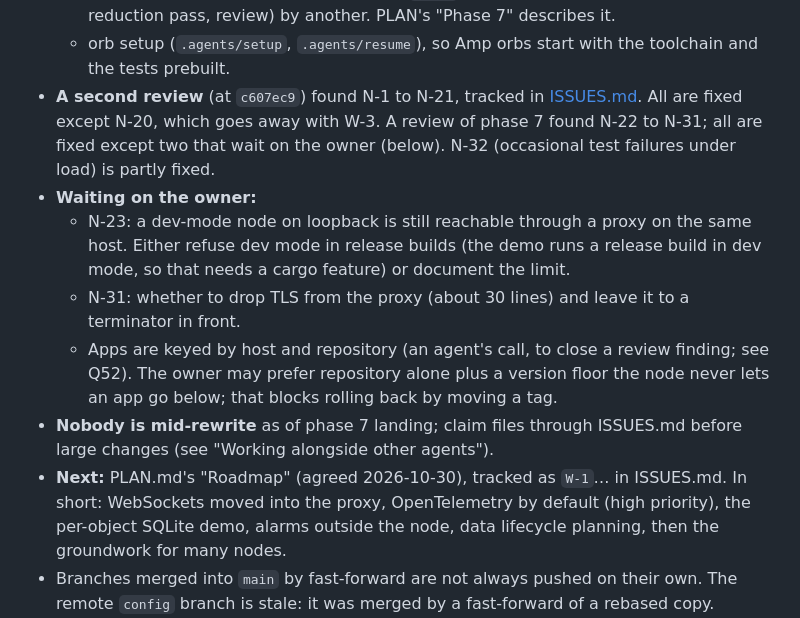
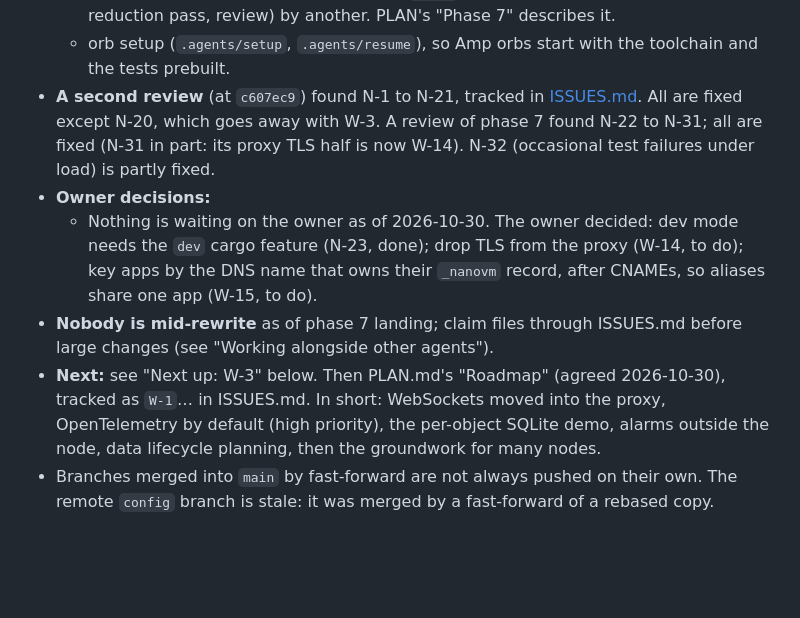
Before and after one commit to carsonfarmer/nanovm, a Markdown page: HANDOFF.md, the part around one of its changes. Rendered like a GitHub page; blank space fills up the shorter version.

```diff
--- a/HANDOFF.md
+++ b/HANDOFF.md
@@ -16,13 +16,11 @@ Everything a new agent needs to pick this project up. Read this first, then [PLA
   - phase 6b (calls between objects, Q45). README's "Calls between objects" describes it.
   - phase 7 (the front proxy, Q34, Q52): `nanovm proxy`, apps only from registries and one app per worker, apps keyed by host and repository, dev mode, a registry client with size caps. Built by one agent on branch `proxy`, finished (rebase, demo, docs, reduction pass, review) by another. PLAN's "Phase 7" describes it.
   - orb setup (`.agents/setup`, `.agents/resume`), so Amp orbs start with the toolchain and the tests prebuilt.
-- **A second review** (at `c607ec9`) found N-1 to N-21, tracked in [ISSUES.md](ISSUES.md). All are fixed except N-20, which goes away with W-3. A review of phase 7 found N-22 to N-31; all are fixed except two that wait on the owner (below). N-32 (occasional test failures under load) is partly fixed.
-- **Waiting on the owner:**
-  - N-23: a dev-mode node on loopback is still reachable through a proxy on the same host. Either refuse dev mode in release builds (the demo runs a release build in dev mode, so that needs a cargo feature) or document the limit.
-  - N-31: whether to drop TLS from the proxy (about 30 lines) and leave it to a terminator in front.
-  - Apps are keyed by host and repository (an agent's call, to close a review finding; see Q52). The owner may prefer repository alone plus a version floor the node never lets an app go below; that blocks rolling back by moving a tag.
+- **A second review** (at `c607ec9`) found N-1 to N-21, tracked in [ISSUES.md](ISSUES.md). All are fixed except N-20, which goes away with W-3. A review of phase 7 found N-22 to N-31; all are fixed (N-31 in part: its proxy TLS half is now W-14). N-32 (occasional test failures under load) is partly fixed.
+- **Owner decisions:**
+  - Nothing is waiting on the owner as of 2026-10-30. The owner decided: dev mode needs the `dev` cargo feature (N-23, done); drop TLS from the proxy (W-14, to do); key apps by the DNS name that owns their `_nanovm` record, after CNAMEs, so aliases share one app (W-15, to do).
 - **Nobody is mid-rewrite** as of phase 7 landing; claim files through ISSUES.md before large changes (see "Working alongside other agents").
-- **Next:** PLAN.md's "Roadmap" (agreed 2026-10-30), tracked as `W-1`… in ISSUES.md. In short: WebSockets moved into the proxy, OpenTelemetry by default (high priority), the per-object SQLite demo, alarms outside the node, data lifecycle planning, then the groundwork for many nodes.
+- **Next:** see "Next up: W-3" below. Then PLAN.md's "Roadmap" (agreed 2026-10-30), tracked as `W-1`… in ISSUES.md. In short: WebSockets moved into the proxy, OpenTelemetry by default (high priority), the per-object SQLite demo, alarms outside the node, data lifecycle planning, then the groundwork for many nodes.
 - Branches merged into `main` by fast-forward are not always pushed on their own. The remote `config` branch is stale: it was merged by a fast-forward of a rebased copy.
 - **Tests:** 62 integration tests and 92 unit tests pass (three full runs in a row clean at `f3ecf23`). One is ignored: `egress_listed_host_allowed` makes a real HTTPS request to example.com, which this sandbox can't reach directly. The registry tests run against the real CI-signed guests on ghcr.io.
   - Tests that do heavy file work under `hostile`'s 100 ms CPU budget (wall time inside guest polls) can be killed when the whole suite loads the machine; such tests use `filler()` (1 s). See N-32.
```
Also changed, not shown: other parts of HANDOFF.md (+29 -0 lines), ISSUES.md (+3 -3 lines).
